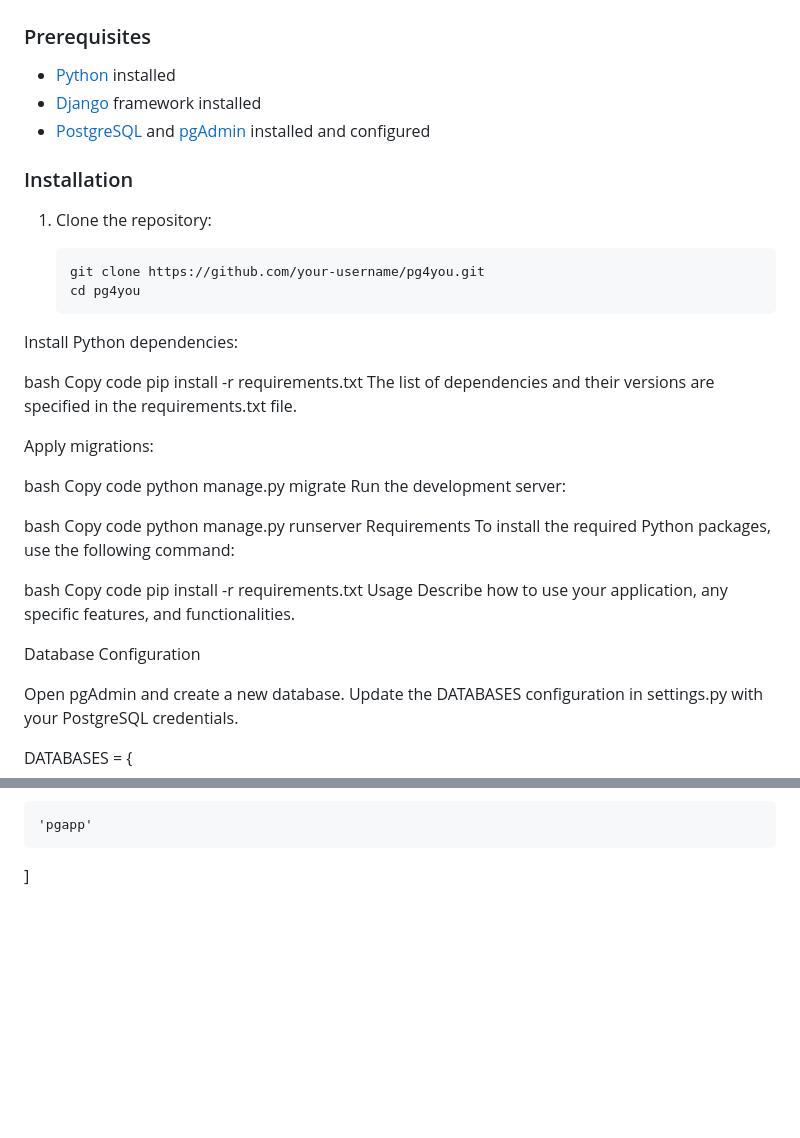
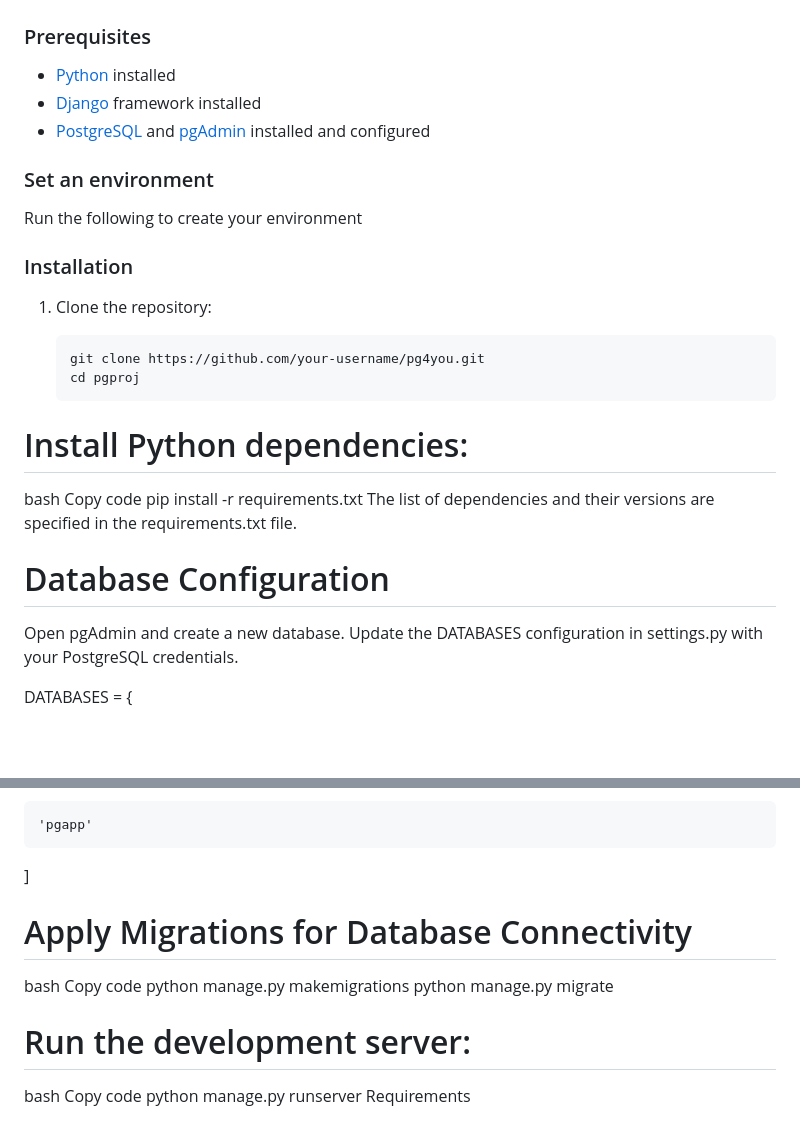
Before and after one commit to shi-hash13/Demo-project1, a Markdown page: README.md, 2 parts joined by grey strips. Drawn GitHub-style; blank space fills up the shorter version.

Commit message:
MY README.md

````diff
--- a/README.md
+++ b/README.md
@@ -61,40 +61,29 @@ PG4You is a web application developed using HTML, CSS, and JavaScript for the fr
 - [Django](https://www.djangoproject.com/) framework installed
 - [PostgreSQL](https://www.postgresql.org/) and [pgAdmin](https://www.pgadmin.org/) installed and configured
 
+### Set an environment
+
+Run the following to create your environment
+
+
+
 ### Installation
 
 1. Clone the repository:
 
    ```bash
    git clone https://github.com/your-username/pg4you.git
-   cd pg4you
-Install Python dependencies:
+   cd pgproj
+# Install Python dependencies:
 
 bash
 Copy code
 pip install -r requirements.txt
 The list of dependencies and their versions are specified in the requirements.txt file.
 
-Apply migrations:
 
-bash
-Copy code
-python manage.py migrate
-Run the development server:
 
-bash
-Copy code
-python manage.py runserver
-Requirements
-To install the required Python packages, use the following command:
-
-bash
-Copy code
-pip install -r requirements.txt
-Usage
-Describe how to use your application, any specific features, and functionalities.
-
-Database Configuration
+# Database Configuration
 
 Open pgAdmin and create a new database.
 Update the DATABASES configuration in settings.py with your PostgreSQL credentials.
@@ -121,3 +110,18 @@ INSTALLED_APPS = [
 
     'pgapp'
 ]
+
+# Apply Migrations for Database Connectivity
+
+bash
+Copy code
+python manage.py makemigrations
+python manage.py migrate
+
+
+# Run the development server:
+
+bash
+Copy code
+python manage.py runserver
+Requirements
````
